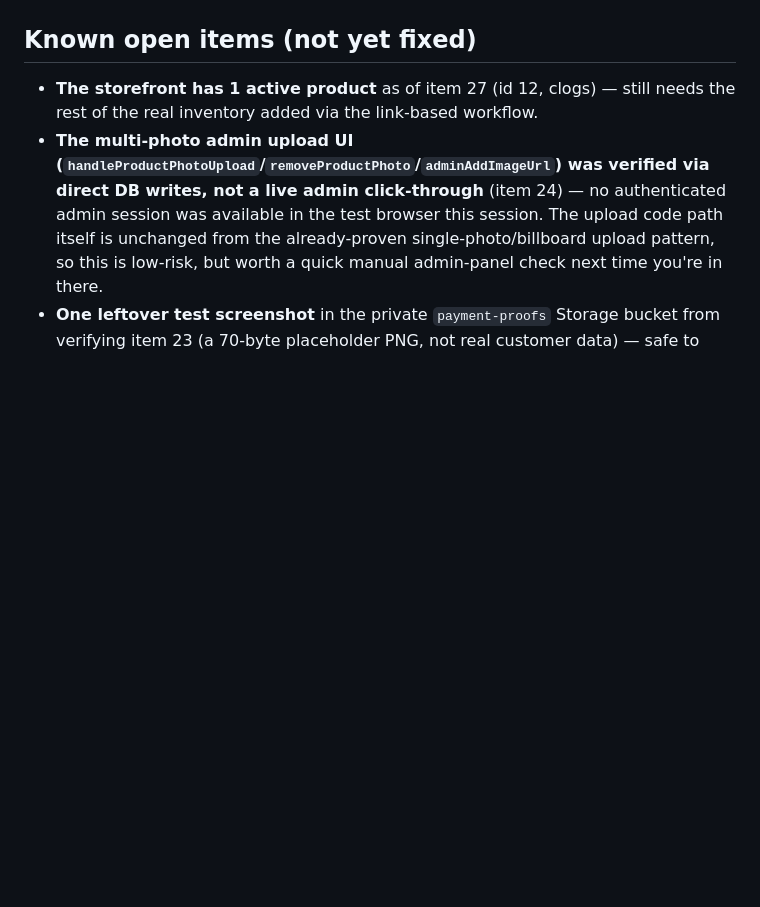
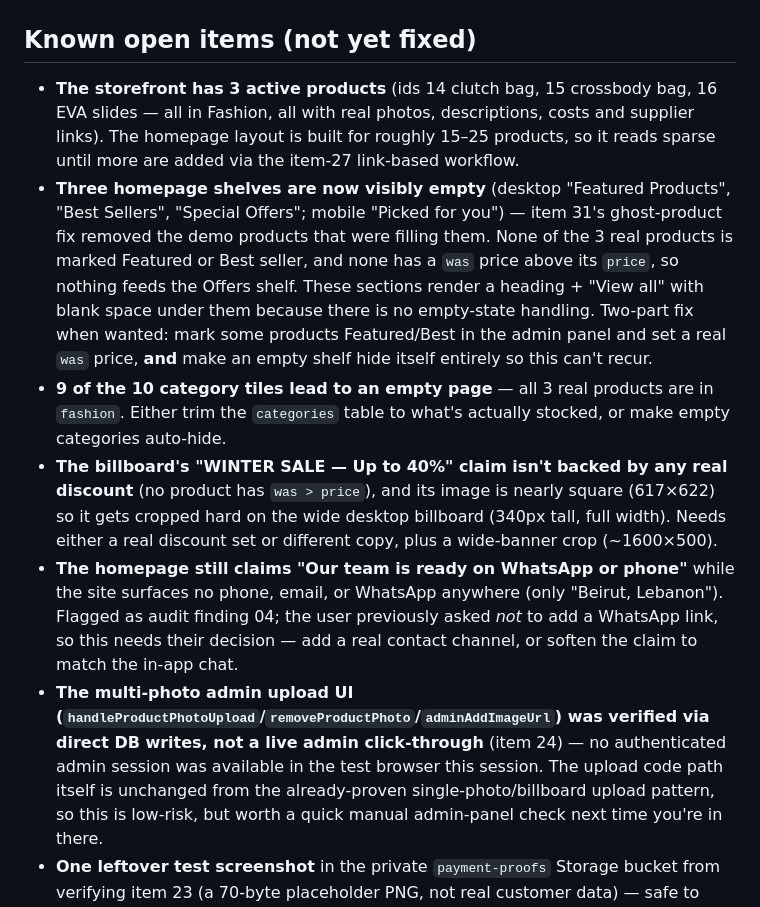
Before and after one commit to hadibaghdadi2005-svg/lebanon-store., a Markdown page: CLAUDE.md, the part around one of its changes. Drawn GitHub-style; blank space fills up the shorter version.

```diff
--- a/CLAUDE.md
+++ b/CLAUDE.md
@@ -54,5 +56,9 @@ This file is auto-loaded by Claude Code at the start of every session in this re
 ## Known open items (not yet fixed)
-- **The storefront has 1 active product** as of item 27 (id 12, clogs) — still needs the rest of the real inventory added via the link-based workflow.
+- **The storefront has 3 active products** (ids 14 clutch bag, 15 crossbody bag, 16 EVA slides — all in Fashion, all with real photos, descriptions, costs and supplier links). The homepage layout is built for roughly 15–25 products, so it reads sparse until more are added via the item-27 link-based workflow.
+- **Three homepage shelves are now visibly empty** (desktop "Featured Products", "Best Sellers", "Special Offers"; mobile "Picked for you") — item 31's ghost-product fix removed the demo products that were filling them. None of the 3 real products is marked Featured or Best seller, and none has a `was` price above its `price`, so nothing feeds the Offers shelf. These sections render a heading + "View all" with blank space under them because there is no empty-state handling. Two-part fix when wanted: mark some products Featured/Best in the admin panel and set a real `was` price, **and** make an empty shelf hide itself entirely so this can't recur.
+- **9 of the 10 category tiles lead to an empty page** — all 3 real products are in `fashion`. Either trim the `categories` table to what's actually stocked, or make empty categories auto-hide.
+- **The billboard's "WINTER SALE — Up to 40%" claim isn't backed by any real discount** (no product has `was > price`), and its image is nearly square (617×622) so it gets cropped hard on the wide desktop billboard (340px tall, full width). Needs either a real discount set or different copy, plus a wide-banner crop (~1600×500).
+- **The homepage still claims "Our team is ready on WhatsApp or phone"** while the site surfaces no phone, email, or WhatsApp anywhere (only "Beirut, Lebanon"). Flagged as audit finding 04; the user previously asked *not* to add a WhatsApp link, so this needs their decision — add a real contact channel, or soften the claim to match the in-app chat.
 - **The multi-photo admin upload UI (`handleProductPhotoUpload`/`removeProductPhoto`/`adminAddImageUrl`) was verified via direct DB writes, not a live admin click-through** (item 24) — no authenticated admin session was available in the test browser this session. The upload code path itself is unchanged from the already-proven single-photo/billboard upload pattern, so this is low-risk, but worth a quick manual admin-panel check next time you're in there.
 - **One leftover test screenshot** in the private `payment-proofs` Storage bucket from verifying item 23 (a 70-byte placeholder PNG, not real customer data) — safe to delete anytime via the Supabase dashboard's Storage browser.
 - **No stock reservation for Wish orders** (item 23) — placing an order, having its payment rejected, or having it auto-cancel never touches `products.stock`, consistent with how stock has always been fully manual for every order type in this app. Revisit only if the user later wants real inventory holds tied to payment status.
```
Also changed, not shown: other parts of CLAUDE.md (+2 -0 lines).
